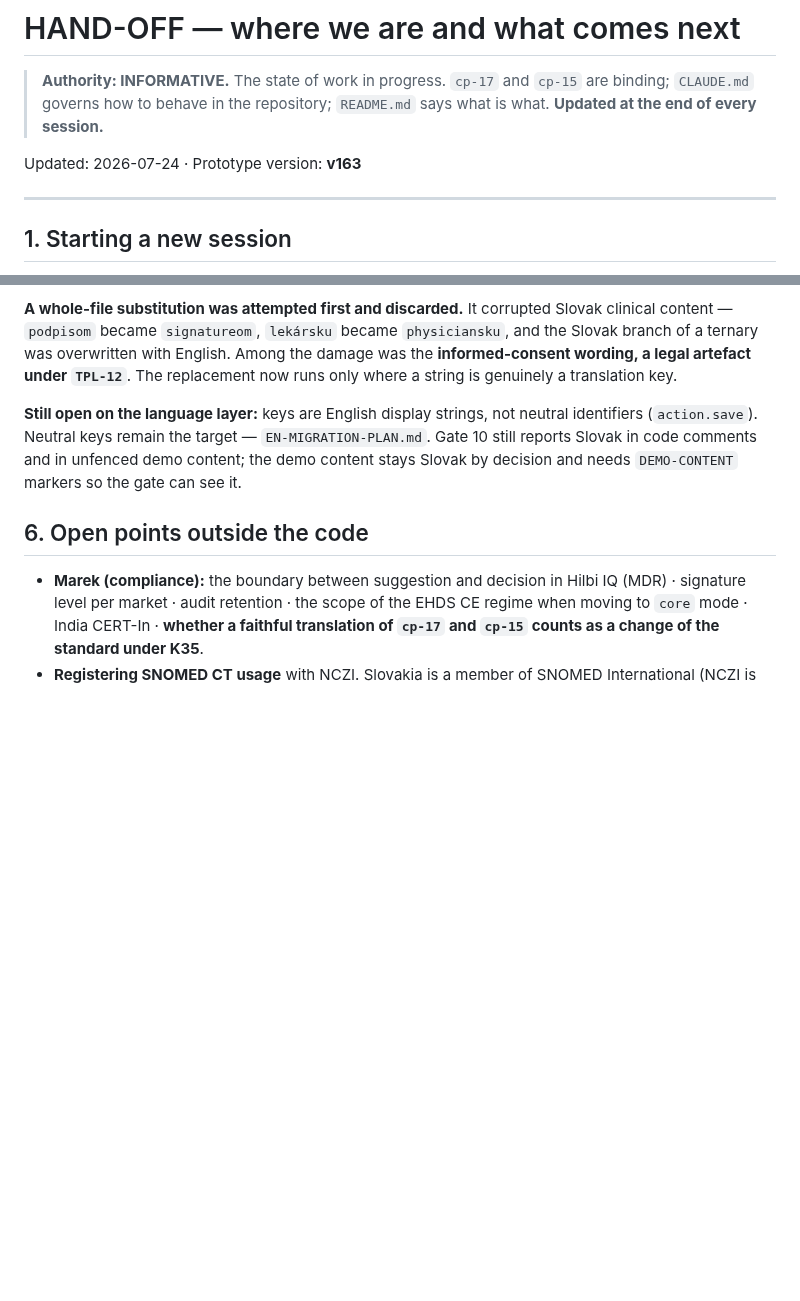
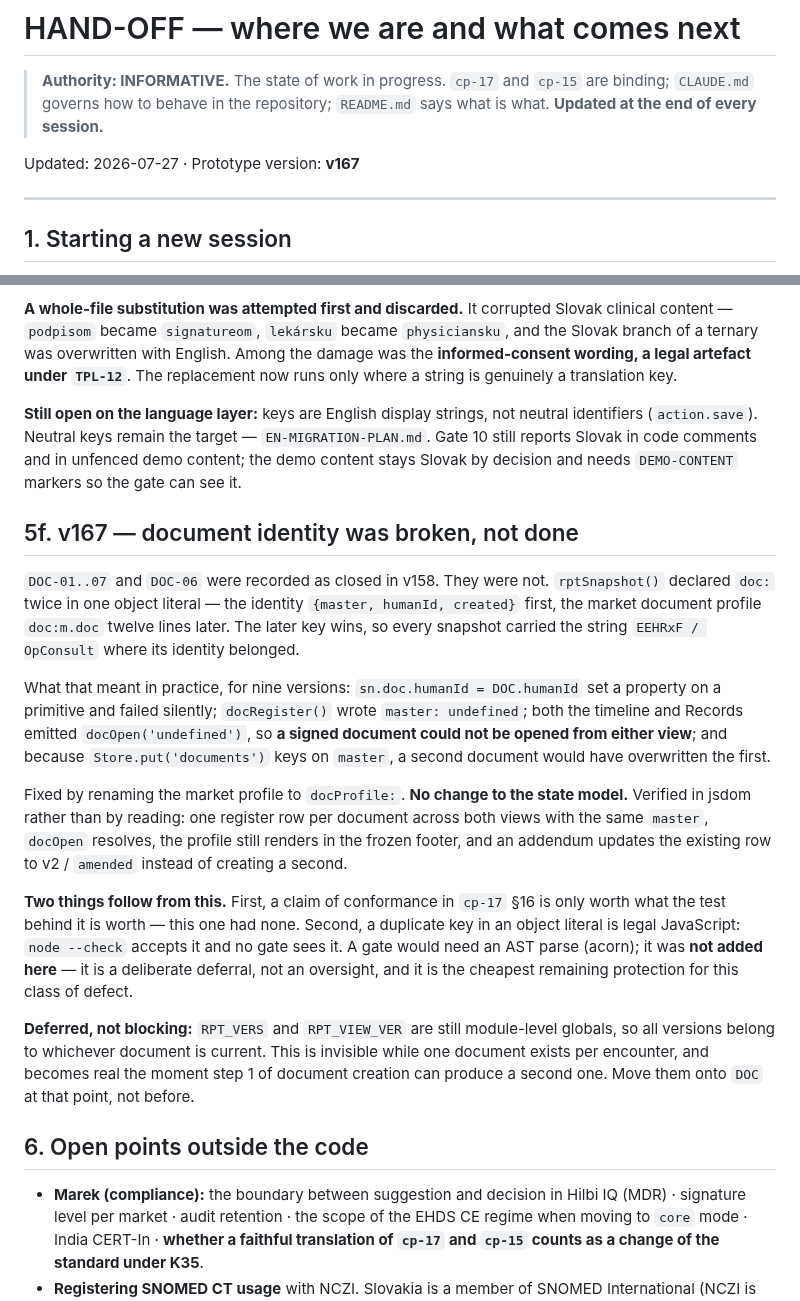
Before and after one commit to patrikkmec-ivx/prototype, a Markdown page: docs/HANDOFF.md, 2 parts joined by grey strips. Drawn GitHub-style; blank space fills up the shorter version.

Commit message:
fix(doc): restore document identity in the snapshot (v167)
rptSnapshot() declared doc: twice in one object literal — the document
identity {master, humanId, created} first, the market document profile
doc:m.doc twelve lines later. The later key wins, so every snapshot
carried the string "EEHRxF / OpConsult" where its identity belonged.

Present since v158, across nine versions:
- sn.doc.humanId = DOC.humanId set a property on a primitive, silently
- docRegister() wrote master: undefined
- the timeline and Records both emitted docOpen('undefined'), so a signed
  document could not be opened from either view (DOC-06 did not hold)
- Store.put('documents') keys on master, so a second document would have
  overwritten the first

The market profile is now docProfile:. No change to the state model.

Verified in jsdom, not by reading: one register row per document across
both views with the same master, docOpen resolves, the profile still
renders in the frozen footer, and an addendum updates the existing row to
v2 / amended rather than creating a second. Ten gates unchanged.

cp-17 section 16 corrected — DOC-01..07 was recorded as met while broken.
DEV-SUMMARY records the doc / docProfile distinction. HANDOFF section 5f
records the finding and defers, explicitly, both an AST gate for duplicate
object keys and the move of RPT_VERS onto DOC.

```diff
--- a/docs/HANDOFF.md
+++ b/docs/HANDOFF.md
@@ -4,7 +4,7 @@
 > binding; `CLAUDE.md` governs how to behave in the repository; `README.md` says what
 > is what. **Updated at the end of every session.**
 
-Updated: 2026-07-24 · Prototype version: **v163**
+Updated: 2026-07-27 · Prototype version: **v167**
 
 ---
 
@@ -199,6 +199,35 @@ identifiers (`action.save`). Neutral keys remain the target — `EN-MIGRATION-PL
 Gate 10 still reports Slovak in code comments and in unfenced demo content; the demo
 content stays Slovak by decision and needs `DEMO-CONTENT` markers so the gate can see it.
 
+## 5f. v167 — document identity was broken, not done
+
+`DOC-01..07` and `DOC-06` were recorded as closed in v158. They were not. `rptSnapshot()`
+declared `doc:` twice in one object literal — the identity `{master, humanId, created}`
+first, the market document profile `doc:m.doc` twelve lines later. The later key wins, so
+every snapshot carried the string `EEHRxF / OpConsult` where its identity belonged.
+
+What that meant in practice, for nine versions: `sn.doc.humanId = DOC.humanId` set a
+property on a primitive and failed silently; `docRegister()` wrote `master: undefined`;
+both the timeline and Records emitted `docOpen('undefined')`, so **a signed document could
+not be opened from either view**; and because `Store.put('documents')` keys on `master`, a
+second document would have overwritten the first.
+
+Fixed by renaming the market profile to `docProfile:`. **No change to the state model.**
+Verified in jsdom rather than by reading: one register row per document across both views
+with the same `master`, `docOpen` resolves, the profile still renders in the frozen footer,
+and an addendum updates the existing row to v2 / `amended` instead of creating a second.
+
+**Two things follow from this.** First, a claim of conformance in `cp-17` §16 is only worth
+what the test behind it is worth — this one had none. Second, a duplicate key in an object
+literal is legal JavaScript: `node --check` accepts it and no gate sees it. A gate would
+need an AST parse (acorn); it was **not added here** — it is a deliberate deferral, not an
+oversight, and it is the cheapest remaining protection for this class of defect.
+
+**Deferred, not blocking:** `RPT_VERS` and `RPT_VIEW_VER` are still module-level globals,
+so all versions belong to whichever document is current. This is invisible while one
+document exists per encounter, and becomes real the moment step 1 of document creation can
+produce a second one. Move them onto `DOC` at that point, not before.
+
 ## 6. Open points outside the code
 
 - **Marek (compliance):** the boundary between suggestion and decision in Hilbi IQ
```
